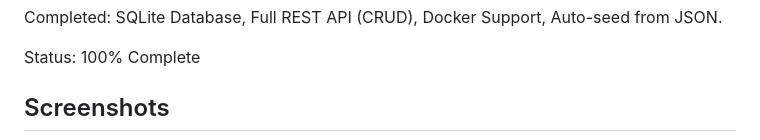
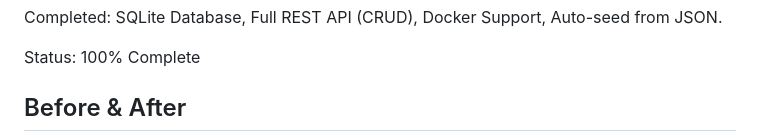
Before and after one commit to akanra-dev/debian-command-vault, a Markdown page: README.md, the part around one of its changes. Rendered like a GitHub page.

Commit message:
feat: Update README.md and add new files

```diff
--- a/README.md
+++ b/README.md
@@ -62,5 +62,5 @@ Completed: SQLite Database, Full REST API (CRUD), Docker Support, Auto-seed from
 
 Status: 100% Complete
 
-## Screenshots
+## Before & After
 
```
Also changed, not shown: other parts of README.md (+7 -3 lines), 1.png (deleted), 2.png (deleted), finished-one.png (added), 1 other file.
